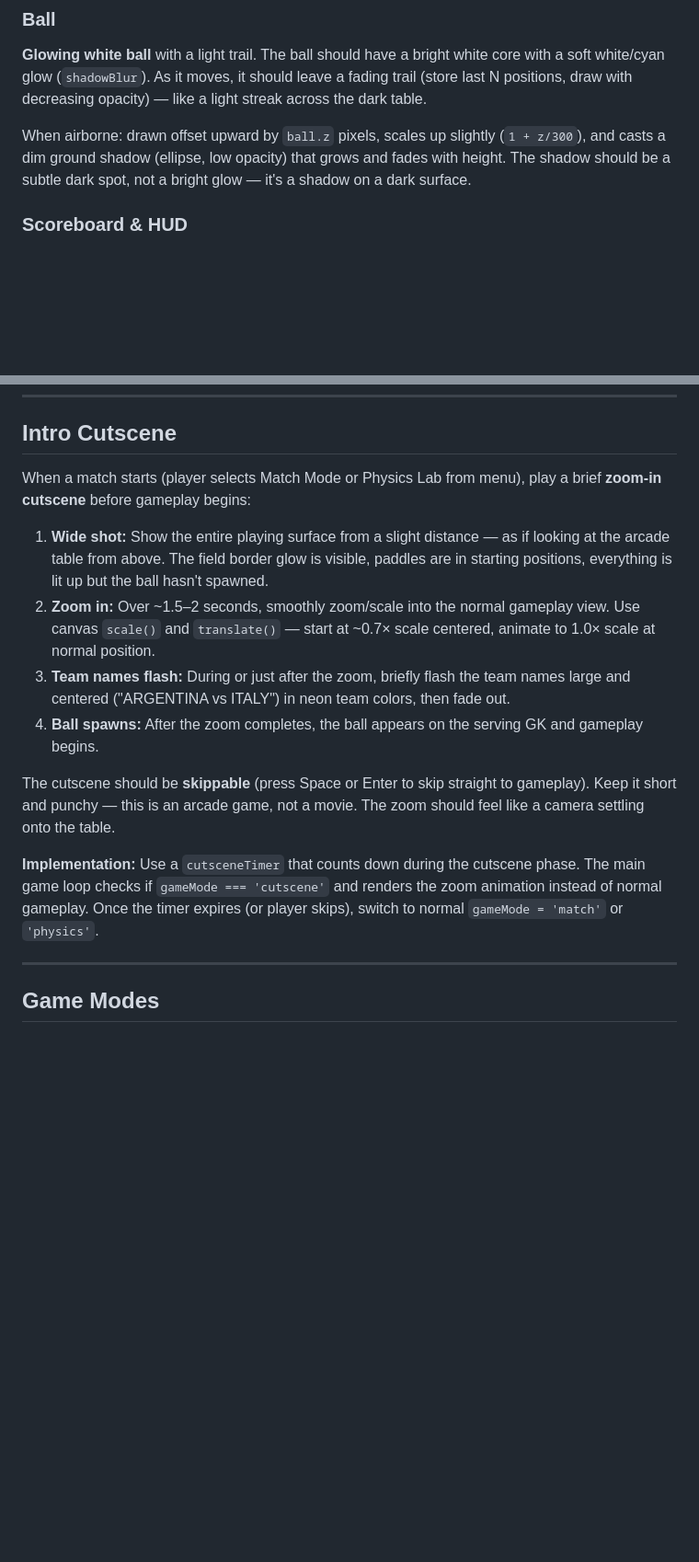
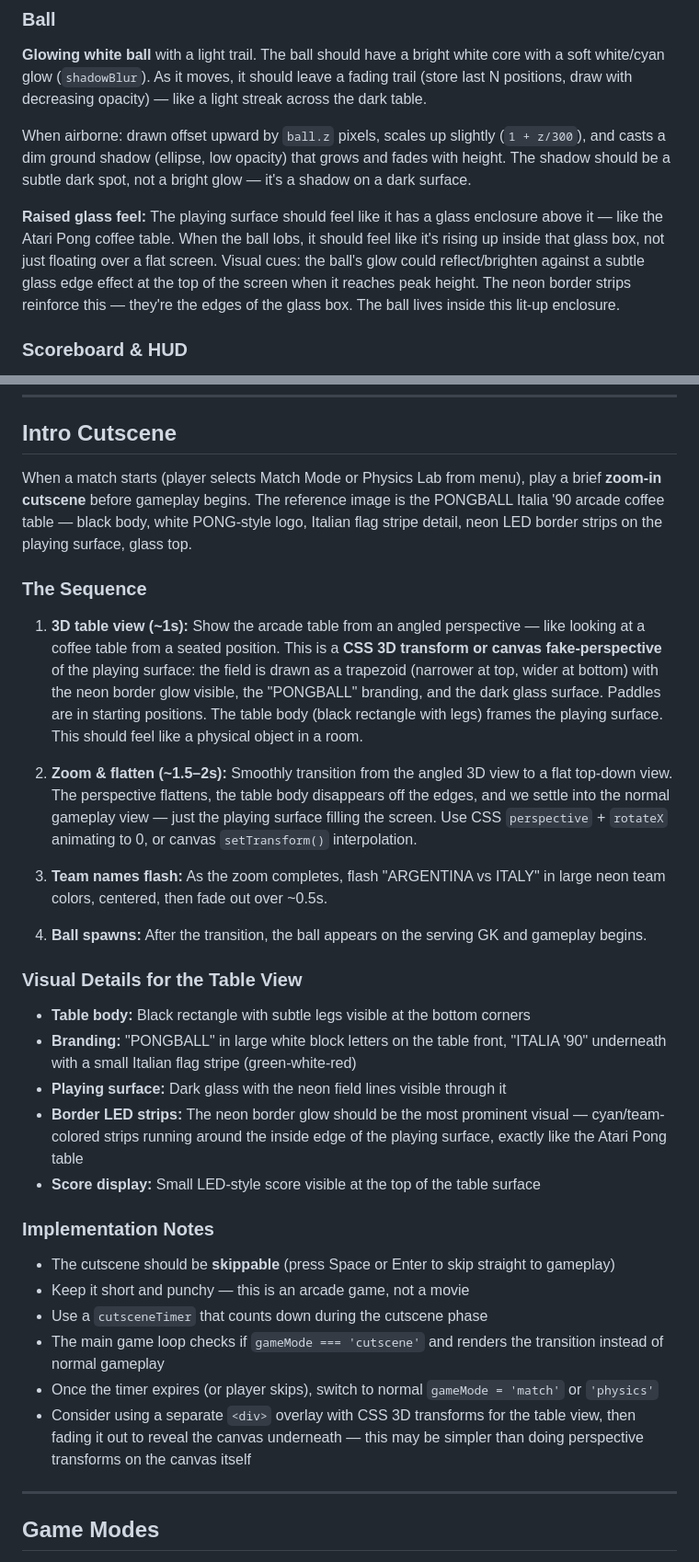
Before and after one commit to talamiram/pongball, a Markdown page: CLAUDE.md, 2 parts joined by grey strips. Shown at 92% size. Drawn GitHub-style; blank space fills up the shorter version.

Commit message:
Detailed intro cutscene: 3D table angle → flat top-down transition
Based on the PONGBALL Italia '90 arcade table concept art. Cutscene
starts with angled 3D view of the physical table (branding, legs,
LED strips), then zooms and flattens to top-down gameplay view.
Added raised glass enclosure feel for lob mechanic.

Co-Authored-By: Claude Opus 4.6 <noreply@anthropic.com>

```diff
--- a/CLAUDE.md
+++ b/CLAUDE.md
@@ -226,6 +226,8 @@ The visual target is the **Atari Pong arcade coffee table** — dark surface, ne
 
 When airborne: drawn offset upward by `ball.z` pixels, scales up slightly (`1 + z/300`), and casts a dim ground shadow (ellipse, low opacity) that grows and fades with height. The shadow should be a subtle dark spot, not a bright glow — it's a shadow on a dark surface.
 
+**Raised glass feel:** The playing surface should feel like it has a glass enclosure above it — like the Atari Pong coffee table. When the ball lobs, it should feel like it's rising up inside that glass box, not just floating over a flat screen. Visual cues: the ball's glow could reflect/brighten against a subtle glass edge effect at the top of the screen when it reaches peak height. The neon border strips reinforce this — they're the edges of the glass box. The ball lives inside this lit-up enclosure.
+
 ### Scoreboard & HUD
 
 **Scoreboard** at top center: team short codes in neon team colors flanking the score. Score numbers should be large and glowing, like an LED display. Think digital clock / arcade score aesthetic.
@@ -251,16 +253,34 @@ The outer edge of the playing field should have a **subtle neon border glow**
 
 ## Intro Cutscene
 
-When a match starts (player selects Match Mode or Physics Lab from menu), play a brief **zoom-in cutscene** before gameplay begins:
+When a match starts (player selects Match Mode or Physics Lab from menu), play a brief **zoom-in cutscene** before gameplay begins. The reference image is the PONGBALL Italia '90 arcade coffee table — black body, white PONG-style logo, Italian flag stripe detail, neon LED border strips on the playing surface, glass top.
 
-1. **Wide shot:** Show the entire playing surface from a slight distance — as if looking at the arcade table from above. The field border glow is visible, paddles are in starting positions, everything is lit up but the ball hasn't spawned.
-2. **Zoom in:** Over ~1.5–2 seconds, smoothly zoom/scale into the normal gameplay view. Use canvas `scale()` and `translate()` — start at ~0.7× scale centered, animate to 1.0× scale at normal position.
-3. **Team names flash:** During or just after the zoom, briefly flash the team names large and centered ("ARGENTINA vs ITALY") in neon team colors, then fade out.
-4. **Ball spawns:** After the zoom completes, the ball appears on the serving GK and gameplay begins.
+### The Sequence
 
-The cutscene should be **skippable** (press Space or Enter to skip straight to gameplay). Keep it short and punchy — this is an arcade game, not a movie. The zoom should feel like a camera settling onto the table.
+1. **3D table view (~1s):** Show the arcade table from an angled perspective — like looking at a coffee table from a seated position. This is a **CSS 3D transform or canvas fake-perspective** of the playing surface: the field is drawn as a trapezoid (narrower at top, wider at bottom) with the neon border glow visible, the "PONGBALL" branding, and the dark glass surface. Paddles are in starting positions. The table body (black rectangle with legs) frames the playing surface. This should feel like a physical object in a room.
 
-**Implementation:** Use a `cutsceneTimer` that counts down during the cutscene phase. The main game loop checks if `gameMode === 'cutscene'` and renders the zoom animation instead of normal gameplay. Once the timer expires (or player skips), switch to normal `gameMode = 'match'` or `'physics'`.
+2. **Zoom & flatten (~1.5–2s):** Smoothly transition from the angled 3D view to a flat top-down view. The perspective flattens, the table body disappears off the edges, and we settle into the normal gameplay view — just the playing surface filling the screen. Use CSS `perspective` + `rotateX` animating to 0, or canvas `setTransform()` interpolation.
+
+3. **Team names flash:** As the zoom completes, flash "ARGENTINA vs ITALY" in large neon team colors, centered, then fade out over ~0.5s.
+
+4. **Ball spawns:** After the transition, the ball appears on the serving GK and gameplay begins.
+
+### Visual Details for the Table View
+
+- **Table body:** Black rectangle with subtle legs visible at the bottom corners
+- **Branding:** "PONGBALL" in large white block letters on the table front, "ITALIA '90" underneath with a small Italian flag stripe (green-white-red)
+- **Playing surface:** Dark glass with the neon field lines visible through it
+- **Border LED strips:** The neon border glow should be the most prominent visual — cyan/team-colored strips running around the inside edge of the playing surface, exactly like the Atari Pong table
+- **Score display:** Small LED-style score visible at the top of the table surface
+
+### Implementation Notes
+
+- The cutscene should be **skippable** (press Space or Enter to skip straight to gameplay)
+- Keep it short and punchy — this is an arcade game, not a movie
+- Use a `cutsceneTimer` that counts down during the cutscene phase
+- The main game loop checks if `gameMode === 'cutscene'` and renders the transition instead of normal gameplay
+- Once the timer expires (or player skips), switch to normal `gameMode = 'match'` or `'physics'`
+- Consider using a separate `<div>` overlay with CSS 3D transforms for the table view, then fading it out to reveal the canvas underneath — this may be simpler than doing perspective transforms on the canvas itself
 
 ---
 
```
